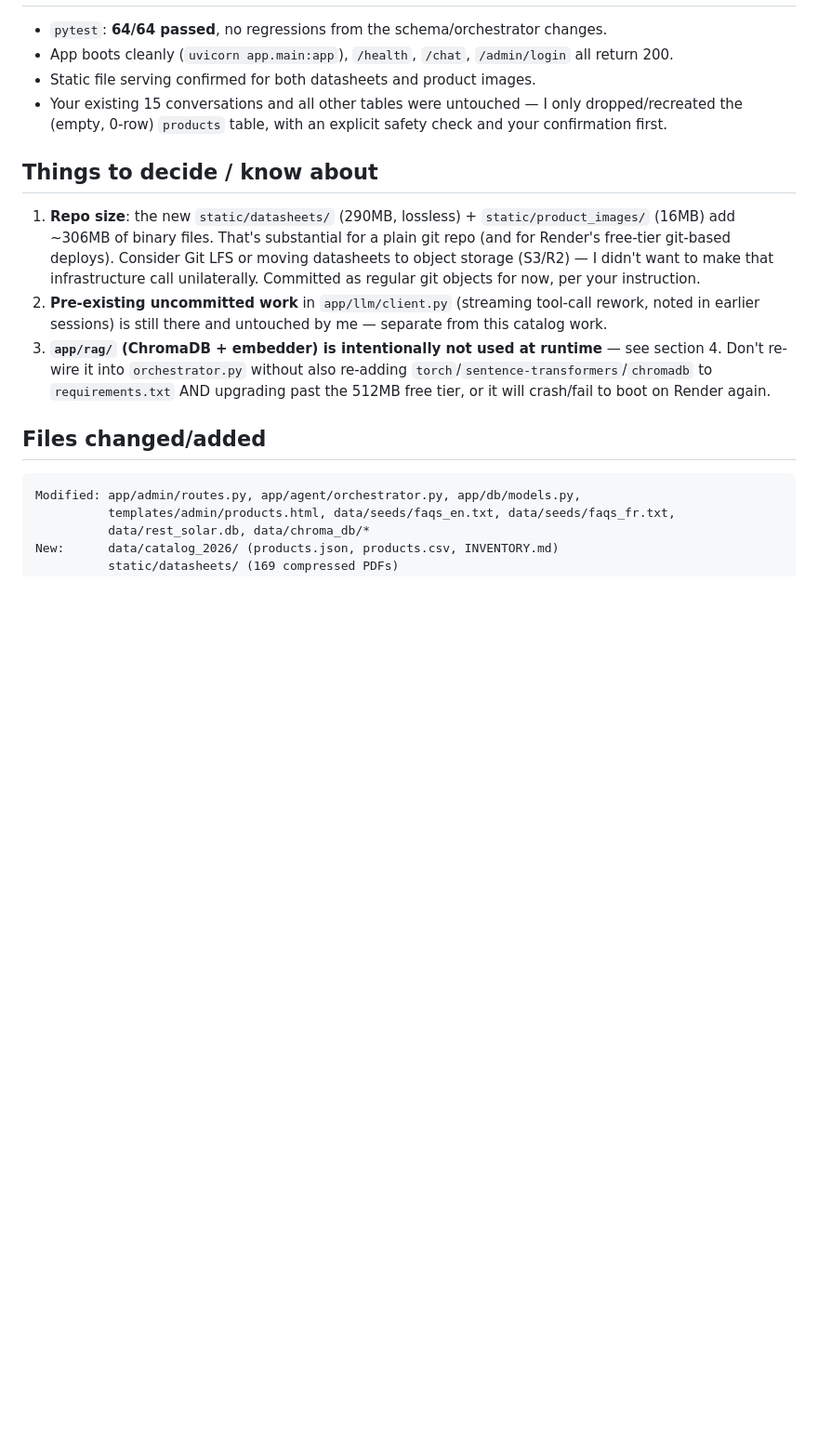
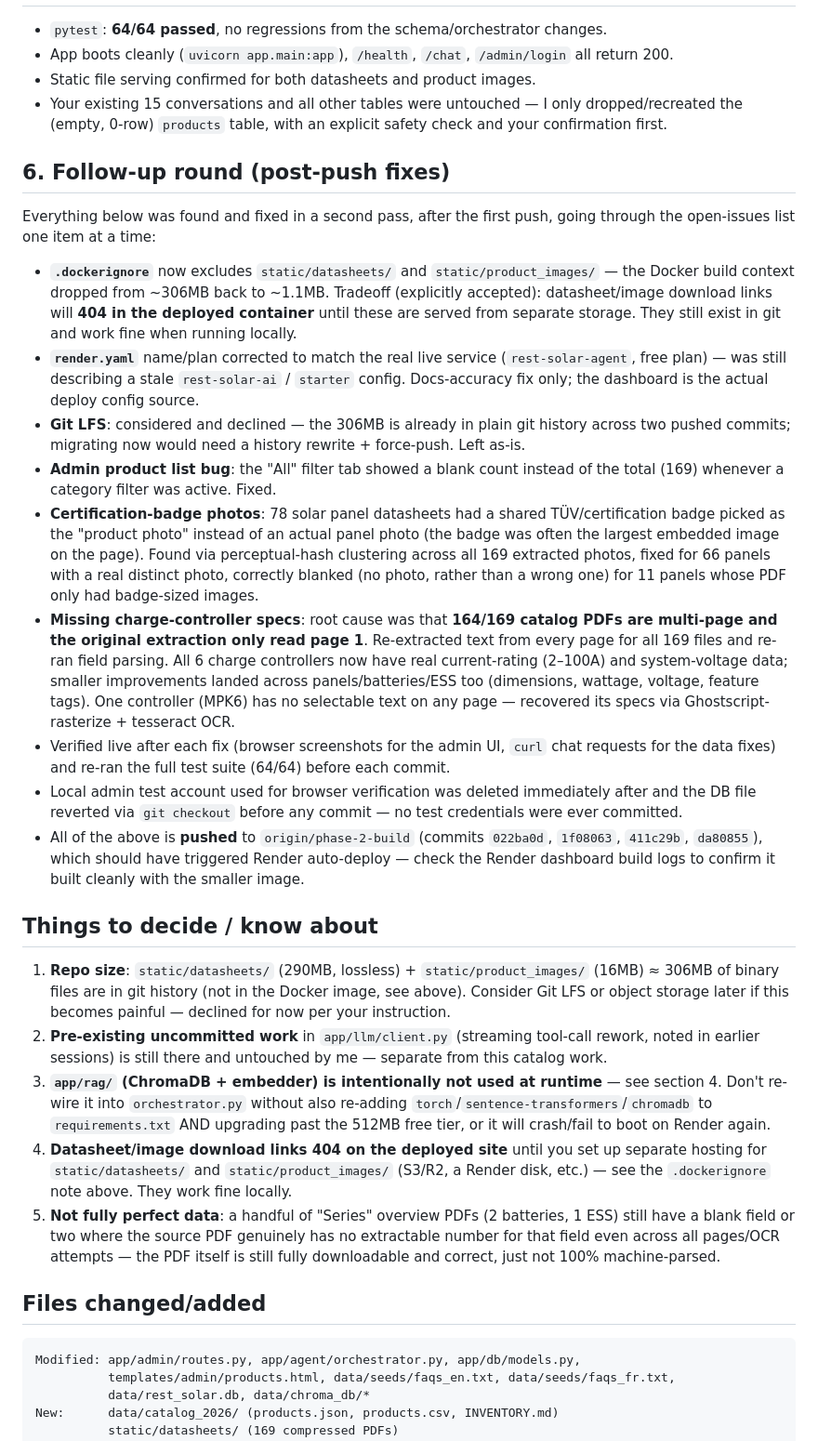
Before and after one commit to zhixuanlucasfeng-cmyk/rest-solar-agent, a Markdown page: DONE_SUMMARY.md, the part around the change. Shown at 93% size. GitHub-like rendering; blank space fills up the shorter version.

Commit message:
Update DONE_SUMMARY.md with follow-up round of fixes
Co-Authored-By: Claude Sonnet 5 <noreply@anthropic.com>

````diff
--- a/DONE_SUMMARY.md
+++ b/DONE_SUMMARY.md
@@ -59,11 +59,27 @@ Also updated the general FAQ seed text (`data/seeds/faqs_en.txt` / `faqs_fr.txt`
 - Static file serving confirmed for both datasheets and product images.
 - Your existing 15 conversations and all other tables were untouched — I only dropped/recreated the (empty, 0-row) `products` table, with an explicit safety check and your confirmation first.
 
+## 6. Follow-up round (post-push fixes)
+
+Everything below was found and fixed in a second pass, after the first push, going through the open-issues list one item at a time:
+
+- **`.dockerignore`** now excludes `static/datasheets/` and `static/product_images/` — the Docker build context dropped from ~306MB back to ~1.1MB. Tradeoff (explicitly accepted): datasheet/image download links will **404 in the deployed container** until these are served from separate storage. They still exist in git and work fine when running locally.
+- **`render.yaml`** name/plan corrected to match the real live service (`rest-solar-agent`, free plan) — was still describing a stale `rest-solar-ai` / `starter` config. Docs-accuracy fix only; the dashboard is the actual deploy config source.
+- **Git LFS**: considered and declined — the 306MB is already in plain git history across two pushed commits; migrating now would need a history rewrite + force-push. Left as-is.
+- **Admin product list bug**: the "All" filter tab showed a blank count instead of the total (169) whenever a category filter was active. Fixed.
+- **Certification-badge photos**: 78 solar panel datasheets had a shared TÜV/certification badge picked as the "product photo" instead of an actual panel photo (the badge was often the largest embedded image on the page). Found via perceptual-hash clustering across all 169 extracted photos, fixed for 66 panels with a real distinct photo, correctly blanked (no photo, rather than a wrong one) for 11 panels whose PDF only had badge-sized images.
+- **Missing charge-controller specs**: root cause was that **164/169 catalog PDFs are multi-page and the original extraction only read page 1**. Re-extracted text from every page for all 169 files and re-ran field parsing. All 6 charge controllers now have real current-rating (2–100A) and system-voltage data; smaller improvements landed across panels/batteries/ESS too (dimensions, wattage, voltage, feature tags). One controller (MPK6) has no selectable text on any page — recovered its specs via Ghostscript-rasterize + tesseract OCR.
+- Verified live after each fix (browser screenshots for the admin UI, `curl` chat requests for the data fixes) and re-ran the full test suite (64/64) before each commit.
+- Local admin test account used for browser verification was deleted immediately after and the DB file reverted via `git checkout` before any commit — no test credentials were ever committed.
+- All of the above is **pushed** to `origin/phase-2-build` (commits `022ba0d`, `1f08063`, `411c29b`, `da80855`), which should have triggered Render auto-deploy — check the Render dashboard build logs to confirm it built cleanly with the smaller image.
+
 ## Things to decide / know about
 
-1. **Repo size**: the new `static/datasheets/` (290MB, lossless) + `static/product_images/` (16MB) add ~306MB of binary files. That's substantial for a plain git repo (and for Render's free-tier git-based deploys). Consider Git LFS or moving datasheets to object storage (S3/R2) — I didn't want to make that infrastructure call unilaterally. Committed as regular git objects for now, per your instruction.
+1. **Repo size**: `static/datasheets/` (290MB, lossless) + `static/product_images/` (16MB) ≈ 306MB of binary files are in git history (not in the Docker image, see above). Consider Git LFS or object storage later if this becomes painful — declined for now per your instruction.
 2. **Pre-existing uncommitted work** in `app/llm/client.py` (streaming tool-call rework, noted in earlier sessions) is still there and untouched by me — separate from this catalog work.
 3. **`app/rag/` (ChromaDB + embedder) is intentionally not used at runtime** — see section 4. Don't re-wire it into `orchestrator.py` without also re-adding `torch`/`sentence-transformers`/`chromadb` to `requirements.txt` AND upgrading past the 512MB free tier, or it will crash/fail to boot on Render again.
+4. **Datasheet/image download links 404 on the deployed site** until you set up separate hosting for `static/datasheets/` and `static/product_images/` (S3/R2, a Render disk, etc.) — see the `.dockerignore` note above. They work fine locally.
+5. **Not fully perfect data**: a handful of "Series" overview PDFs (2 batteries, 1 ESS) still have a blank field or two where the source PDF genuinely has no extractable number for that field even across all pages/OCR attempts — the PDF itself is still fully downloadable and correct, just not 100% machine-parsed.
 
 ## Files changed/added
 ```
````
